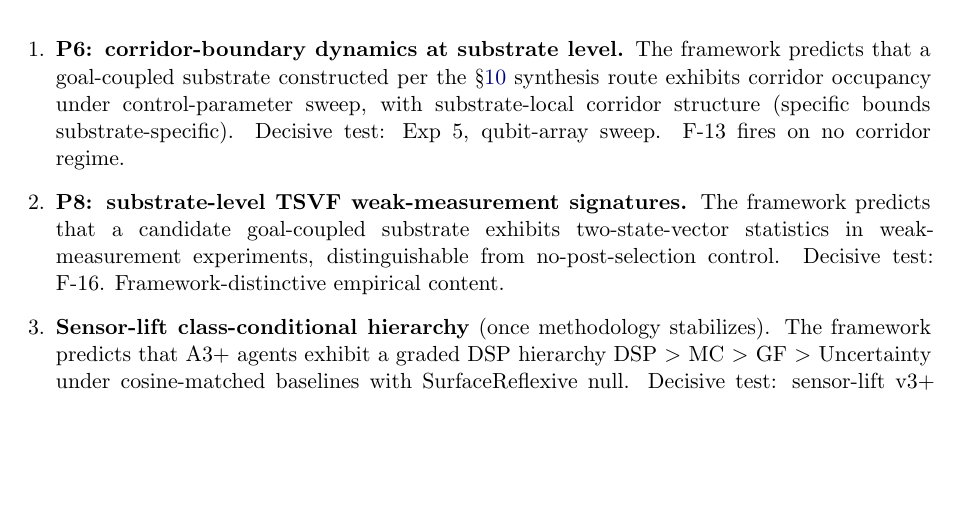
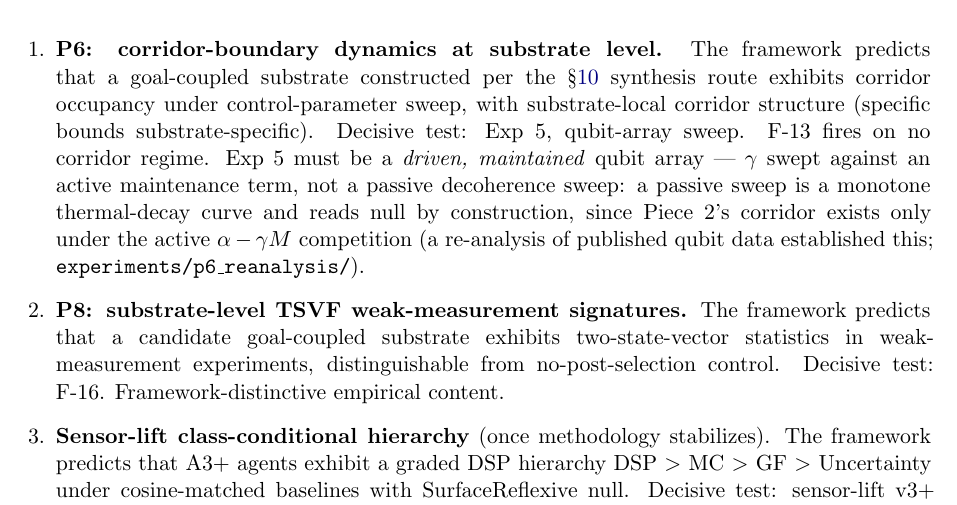
Before and after one commit to CIRISAI/coherence-ratchet, a LaTeX paper (papers/Corridor Dynamics.tex): part of page 35 of 41, cut so that both start at the same text, the shorter picture padded with empty space. Compiled offline with pdfLaTeX.

Commit message:
Exp 5 sharpening: must be a driven, maintained qubit array (gamma swept against maintenance), not a passive decoherence sweep — from the P6 re-analysis
Co-Authored-By: Claude Opus 4.7 <noreply@anthropic.com>

```diff
--- a/papers/Corridor Dynamics.tex
+++ b/papers/Corridor Dynamics.tex
@@ -623,7 +623,7 @@ The framework is also honest about further calibration the data forced: the stri
 A reader who asks ``if the integration retracts cleanly and CCA v3 + RATCHET continue, what specifically is lost from the predictive record?'' deserves an enumerated answer. The integration's distinctive empirical content is small and named cleanly.
 
 \begin{enumerate}[leftmargin=*,itemsep=4pt]
-\item \textbf{P6: corridor-boundary dynamics at substrate level.} The framework predicts that a goal-coupled substrate constructed per the \S\ref{sec:substrate} synthesis route exhibits corridor occupancy under control-parameter sweep, with substrate-local corridor structure (specific bounds substrate-specific). Decisive test: Exp 5, qubit-array sweep. F-13 fires on no corridor regime.
+\item \textbf{P6: corridor-boundary dynamics at substrate level.} The framework predicts that a goal-coupled substrate constructed per the \S\ref{sec:substrate} synthesis route exhibits corridor occupancy under control-parameter sweep, with substrate-local corridor structure (specific bounds substrate-specific). Decisive test: Exp 5, qubit-array sweep. F-13 fires on no corridor regime. Exp 5 must be a \emph{driven, maintained} qubit array --- $\gamma$ swept against an active maintenance term, not a passive decoherence sweep: a passive sweep is a monotone thermal-decay curve and reads null by construction, since Piece~2's corridor exists only under the active $\alpha - \gamma M$ competition (a re-analysis of published qubit data established this; \texttt{experiments/p6\_reanalysis/}).
 \item \textbf{P8: substrate-level TSVF weak-measurement signatures.} The framework predicts that a candidate goal-coupled substrate exhibits two-state-vector statistics in weak-measurement experiments, distinguishable from no-post-selection control. Decisive test: F-16. Framework-distinctive empirical content.
 \item \textbf{Sensor-lift class-conditional hierarchy} (once methodology stabilizes). The framework predicts that A3+ agents exhibit a graded DSP hierarchy DSP $>$ MC $>$ GF $>$ Uncertainty under cosine-matched baselines with SurfaceReflexive null. Decisive test: sensor-lift v3+ once the methodology converges; the framework is early in tuning and the experiment does not yet have the standing to be decisive.
 \item \textbf{Polyglot-vs-monoglot ethical-reasoning differential.} The framework predicts that the CIRIS conscience module's polyglot encoding produces measurably more robust ethical reasoning than equivalent single-tradition prompting on adversarial-ethics benchmarks. Test: matched A/B on the EthicsEngine substrate; the framework owes this experiment.
```
